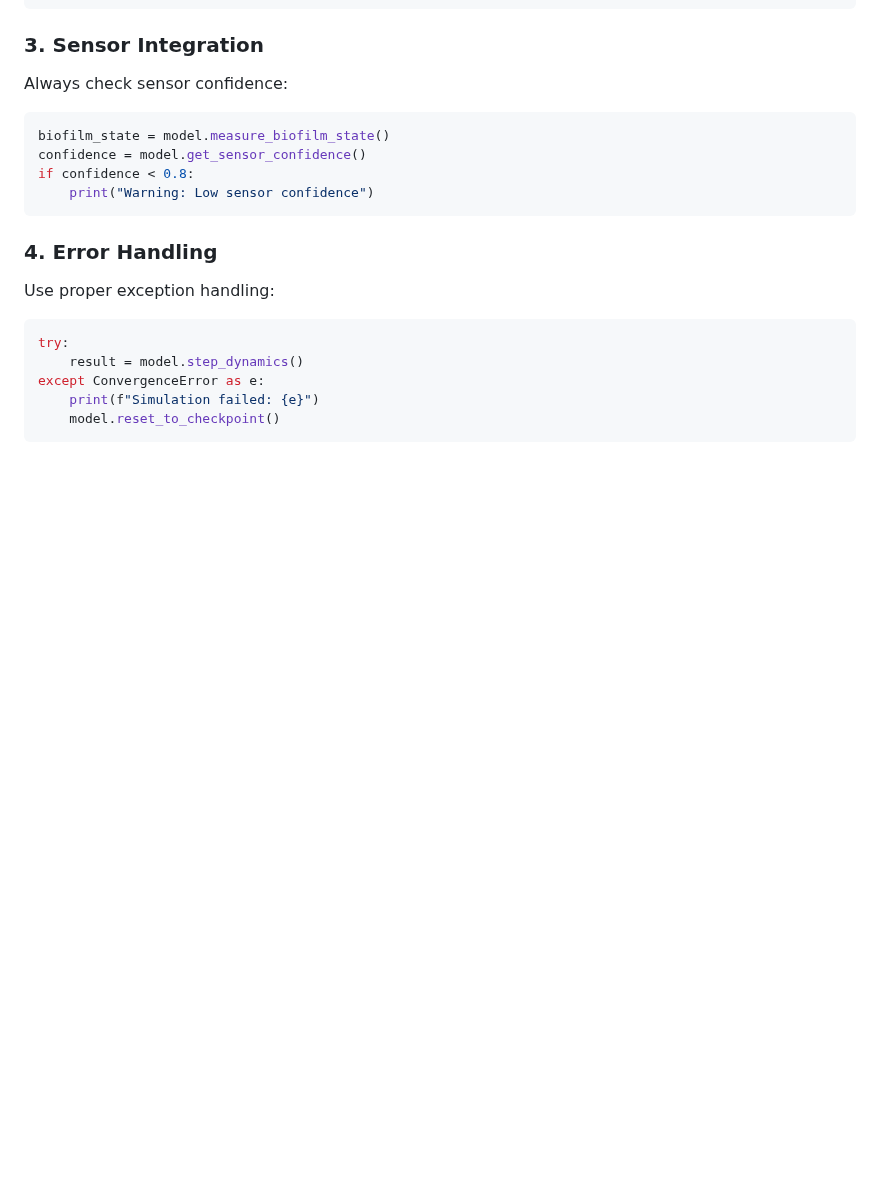
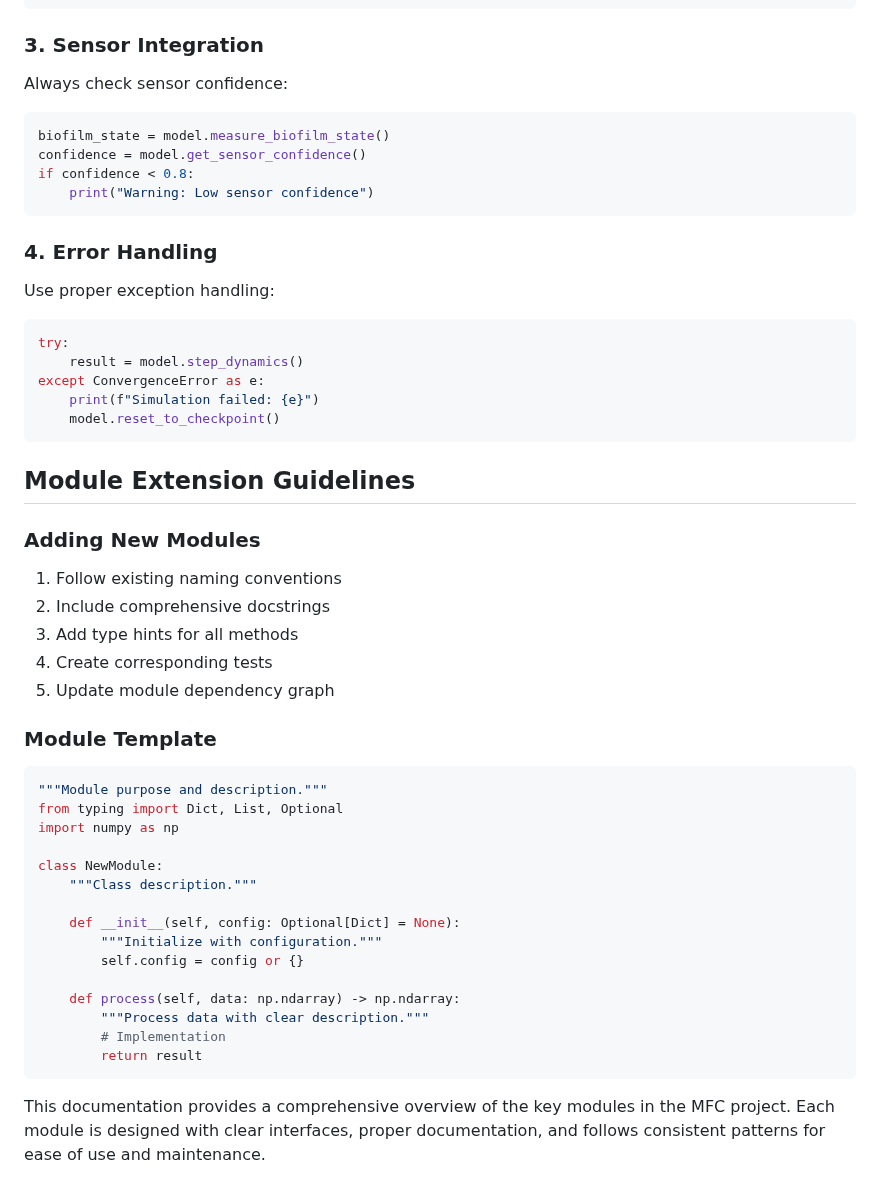
Before and after one commit to eugenio/mfc-project, a Markdown page: KEY_MODULES.md, the part around the change. Drawn GitHub-style; blank space fills up the shorter version.

Commit message:
Auto-commit: chunk 11/11 - KEY_MODULES.md (29 lines) - section: Module Extension Guidelines

````diff
--- a/KEY_MODULES.md
+++ b/KEY_MODULES.md
@@ -315,3 +315,32 @@ except ConvergenceError as e:
     print(f"Simulation failed: {e}")
     model.reset_to_checkpoint()
 ```
+## Module Extension Guidelines
+
+### Adding New Modules
+1. Follow existing naming conventions
+2. Include comprehensive docstrings
+3. Add type hints for all methods
+4. Create corresponding tests
+5. Update module dependency graph
+
+### Module Template
+```python
+"""Module purpose and description."""
+from typing import Dict, List, Optional
+import numpy as np
+
+class NewModule:
+    """Class description."""
+
+    def __init__(self, config: Optional[Dict] = None):
+        """Initialize with configuration."""
+        self.config = config or {}
+
+    def process(self, data: np.ndarray) -> np.ndarray:
+        """Process data with clear description."""
+        # Implementation
+        return result
+```
+
+This documentation provides a comprehensive overview of the key modules in the MFC project. Each module is designed with clear interfaces, proper documentation, and follows consistent patterns for ease of use and maintenance.
````
